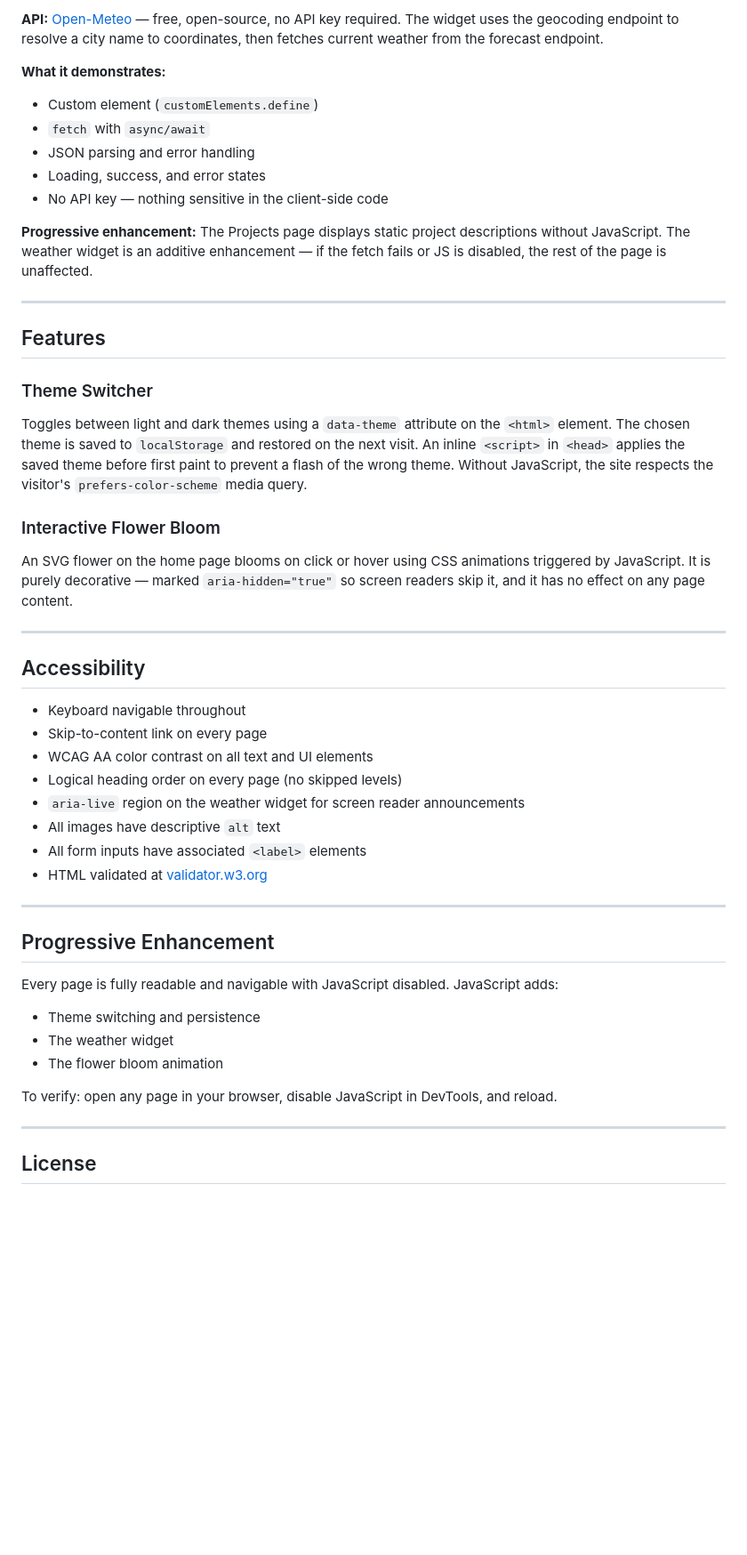
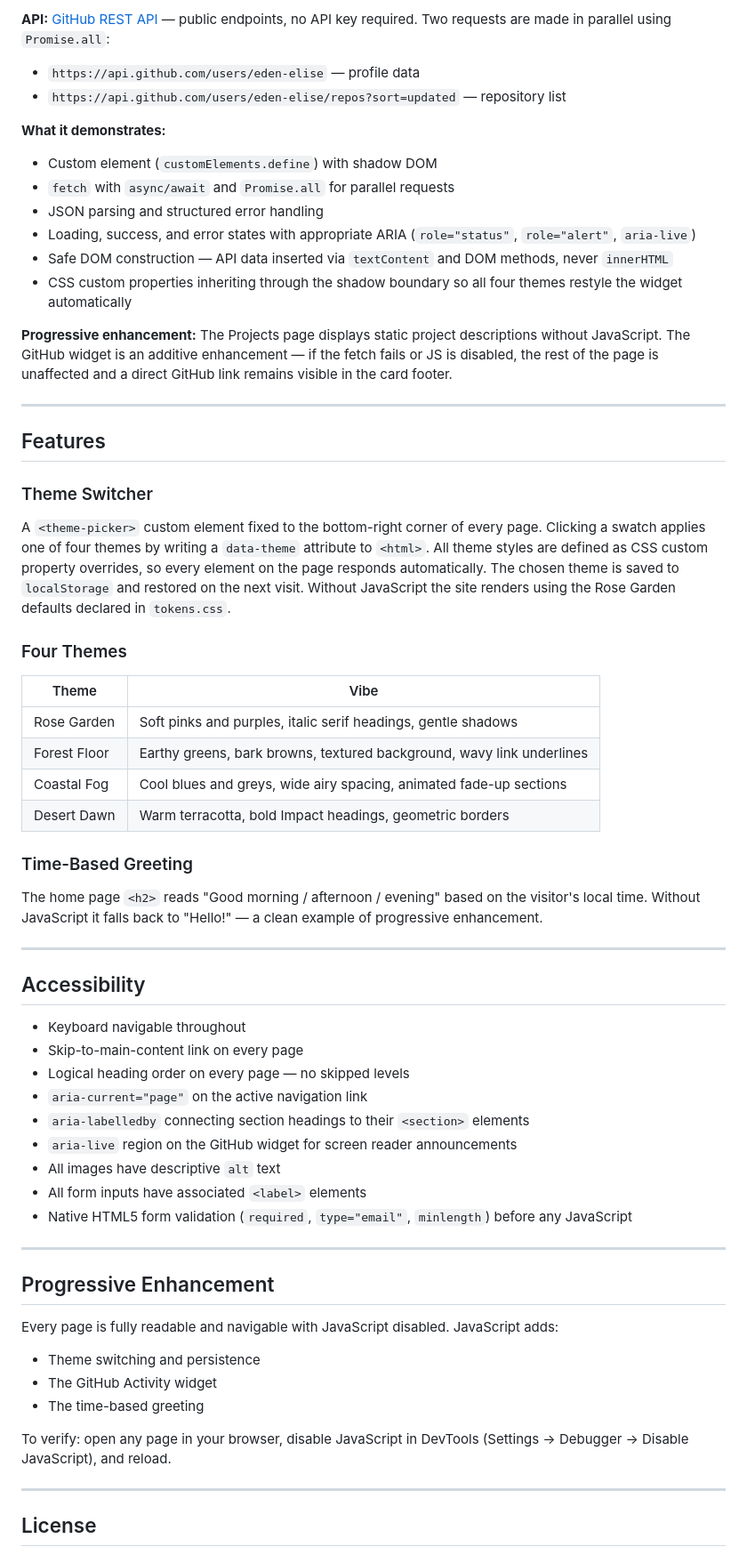
Before and after one commit to eden-elise/eden-portfolio, a Markdown page: docs/README.md, the part around one of its changes. Shown at 89% size. Rendered like a GitHub page; blank space fills up the shorter version.

```diff
--- a/docs/README.md
+++ b/docs/README.md
@@ -82,37 +102,49 @@ portfolio/
 
-**API:** [Open-Meteo](https://open-meteo.com/) — free, open-source, no API key required. The widget uses the geocoding endpoint to resolve a city name to coordinates, then fetches current weather from the forecast endpoint.
+**API:** [GitHub REST API](https://docs.github.com/en/rest) — public endpoints, no API key required. Two requests are made in parallel using `Promise.all`:
+- `https://api.github.com/users/eden-elise` — profile data
+- `https://api.github.com/users/eden-elise/repos?sort=updated` — repository list
 
 **What it demonstrates:**
-- Custom element (`customElements.define`)
-- `fetch` with `async/await`
-- JSON parsing and error handling
-- Loading, success, and error states
-- No API key — nothing sensitive in the client-side code
+- Custom element (`customElements.define`) with shadow DOM
+- `fetch` with `async/await` and `Promise.all` for parallel requests
+- JSON parsing and structured error handling
+- Loading, success, and error states with appropriate ARIA (`role="status"`, `role="alert"`, `aria-live`)
+- Safe DOM construction — API data inserted via `textContent` and DOM methods, never `innerHTML`
+- CSS custom properties inheriting through the shadow boundary so all four themes restyle the widget automatically
 
-**Progressive enhancement:** The Projects page displays static project descriptions without JavaScript. The weather widget is an additive enhancement — if the fetch fails or JS is disabled, the rest of the page is unaffected.
+**Progressive enhancement:** The Projects page displays static project descriptions without JavaScript. The GitHub widget is an additive enhancement — if the fetch fails or JS is disabled, the rest of the page is unaffected and a direct GitHub link remains visible in the card footer.
 
 ---
 
 ## Features
 
 ### Theme Switcher
-Toggles between light and dark themes using a `data-theme` attribute on the `<html>` element. The chosen theme is saved to `localStorage` and restored on the next visit. An inline `<script>` in `<head>` applies the saved theme before first paint to prevent a flash of the wrong theme. Without JavaScript, the site respects the visitor's `prefers-color-scheme` media query.
+A `<theme-picker>` custom element fixed to the bottom-right corner of every page. Clicking a swatch applies one of four themes by writing a `data-theme` attribute to `<html>`. All theme styles are defined as CSS custom property overrides, so every element on the page responds automatically. The chosen theme is saved to `localStorage` and restored on the next visit. Without JavaScript the site renders using the Rose Garden defaults declared in `tokens.css`.
 
-### Interactive Flower Bloom
-An SVG flower on the home page blooms on click or hover using CSS animations triggered by JavaScript. It is purely decorative — marked `aria-hidden="true"` so screen readers skip it, and it has no effect on any page content.
+### Four Themes
+| Theme | Vibe |
+|---|---|
+| Rose Garden | Soft pinks and purples, italic serif headings, gentle shadows |
+| Forest Floor | Earthy greens, bark browns, textured background, wavy link underlines |
+| Coastal Fog | Cool blues and greys, wide airy spacing, animated fade-up sections |
+| Desert Dawn | Warm terracotta, bold Impact headings, geometric borders |
+
+### Time-Based Greeting
+The home page `<h2>` reads "Good morning / afternoon / evening" based on the visitor's local time. Without JavaScript it falls back to "Hello!" — a clean example of progressive enhancement.
 
 ---
 
 ## Accessibility
 
 - Keyboard navigable throughout
-- Skip-to-content link on every page
-- WCAG AA color contrast on all text and UI elements
-- Logical heading order on every page (no skipped levels)
-- `aria-live` region on the weather widget for screen reader announcements
+- Skip-to-main-content link on every page
+- Logical heading order on every page — no skipped levels
+- `aria-current="page"` on the active navigation link
+- `aria-labelledby` connecting section headings to their `<section>` elements
+- `aria-live` region on the GitHub widget for screen reader announcements
 - All images have descriptive `alt` text
 - All form inputs have associated `<label>` elements
-- HTML validated at [validator.w3.org](https://validator.w3.org)
+- Native HTML5 form validation (`required`, `type="email"`, `minlength`) before any JavaScript
 
 ---
 
@@ -121,10 +153,10 @@ An SVG flower on the home page blooms on click or hover using CSS animations tri
 Every page is fully readable and navigable with JavaScript disabled. JavaScript adds:
 
 - Theme switching and persistence
-- The weather widget
-- The flower bloom animation
+- The GitHub Activity widget
+- The time-based greeting
 
-To verify: open any page in your browser, disable JavaScript in DevTools, and reload.
+To verify: open any page in your browser, disable JavaScript in DevTools (Settings → Debugger → Disable JavaScript), and reload.
 
 ---
 
```
Also changed, not shown: other parts of docs/README.md (+45 -25 lines), docs/design-brief.md (+93 -66 lines).
